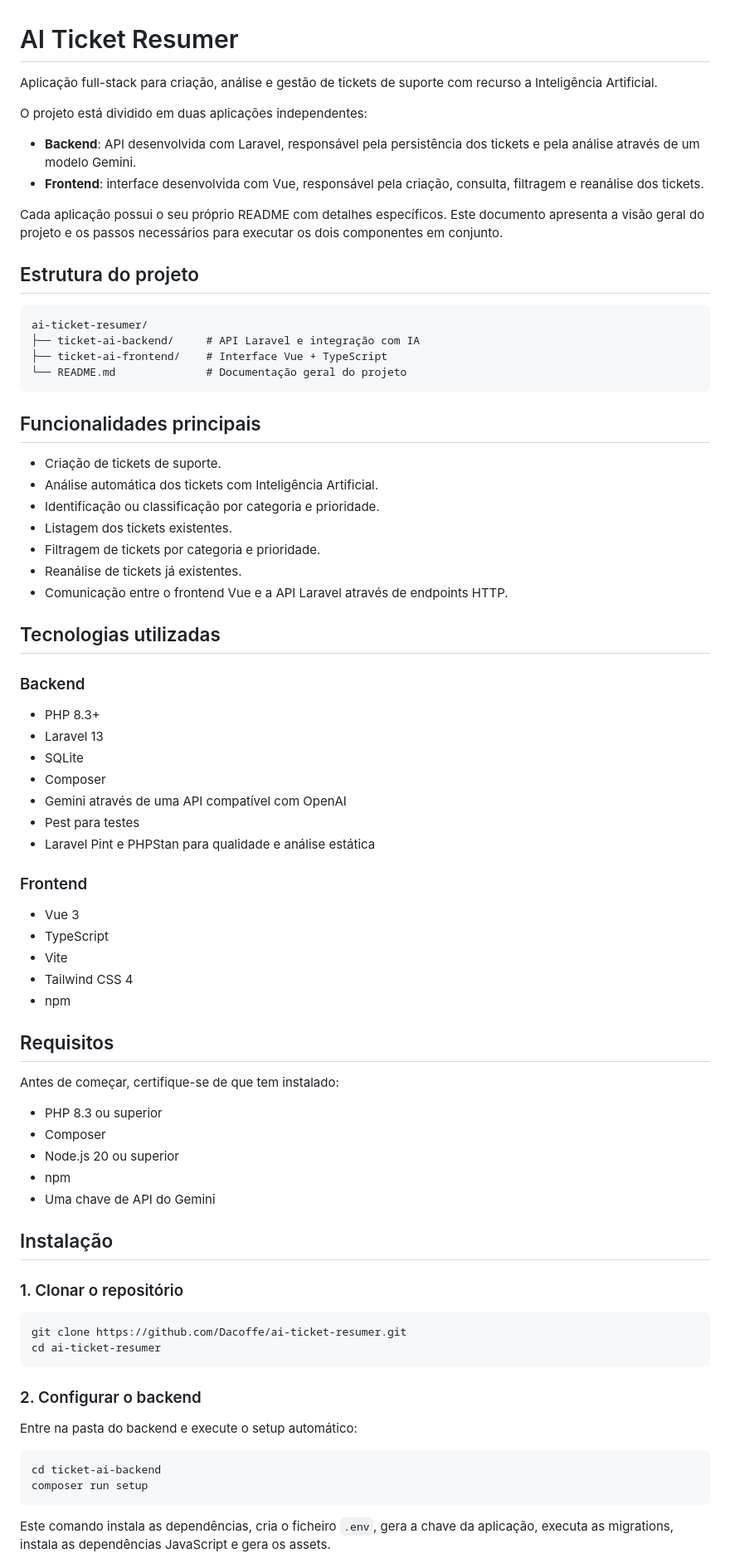
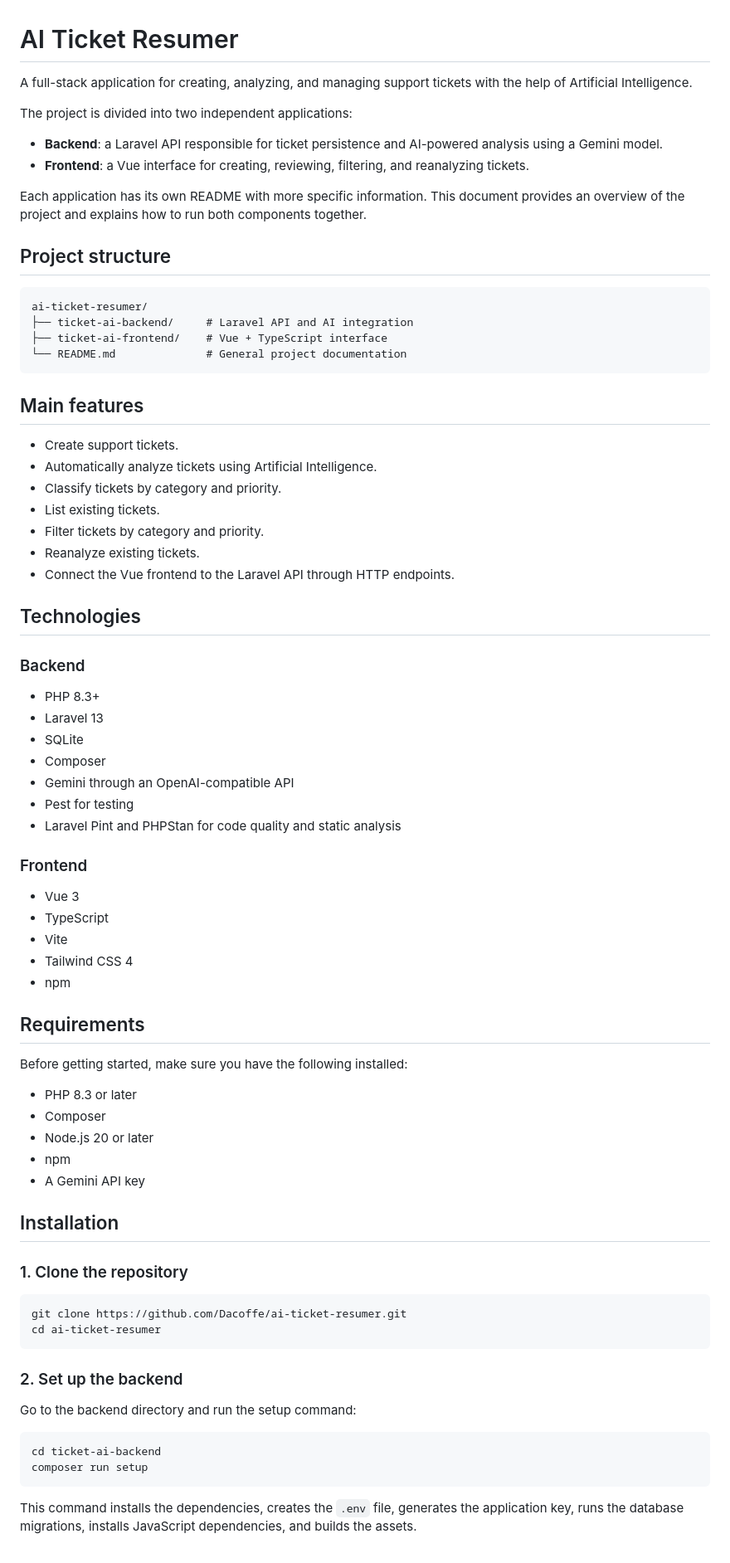
Before and after one commit to Dacoffe/ai-ticket-resumer, a Markdown page: README.md, the part around one of its changes. Shown at 83% size. Rendered like a GitHub page.

Commit message:
docs: translate root README to English

````diff
--- a/README.md
+++ b/README.md
@@ -1,34 +1,34 @@
 # AI Ticket Resumer
 
-Aplicação full-stack para criação, análise e gestão de tickets de suporte com recurso a Inteligência Artificial.
+A full-stack application for creating, analyzing, and managing support tickets with the help of Artificial Intelligence.
 
-O projeto está dividido em duas aplicações independentes:
+The project is divided into two independent applications:
 
-- **Backend**: API desenvolvida com Laravel, responsável pela persistência dos tickets e pela análise através de um modelo Gemini.
-- **Frontend**: interface desenvolvida com Vue, responsável pela criação, consulta, filtragem e reanálise dos tickets.
+- **Backend**: a Laravel API responsible for ticket persistence and AI-powered analysis using a Gemini model.
+- **Frontend**: a Vue interface for creating, reviewing, filtering, and reanalyzing tickets.
 
-Cada aplicação possui o seu próprio README com detalhes específicos. Este documento apresenta a visão geral do projeto e os passos necessários para executar os dois componentes em conjunto.
+Each application has its own README with more specific information. This document provides an overview of the project and explains how to run both components together.
 
-## Estrutura do projeto
+## Project structure
 
 ```text
 ai-ticket-resumer/
-├── ticket-ai-backend/     # API Laravel e integração com IA
-├── ticket-ai-frontend/    # Interface Vue + TypeScript
-└── README.md              # Documentação geral do projeto
+├── ticket-ai-backend/     # Laravel API and AI integration
+├── ticket-ai-frontend/    # Vue + TypeScript interface
+└── README.md              # General project documentation
 ```
 
-## Funcionalidades principais
+## Main features
 
-- Criação de tickets de suporte.
-- Análise automática dos tickets com Inteligência Artificial.
-- Identificação ou classificação por categoria e prioridade.
-- Listagem dos tickets existentes.
-- Filtragem de tickets por categoria e prioridade.
-- Reanálise de tickets já existentes.
-- Comunicação entre o frontend Vue e a API Laravel através de endpoints HTTP.
+- Create support tickets.
+- Automatically analyze tickets using Artificial Intelligence.
+- Classify tickets by category and priority.
+- List existing tickets.
+- Filter tickets by category and priority.
+- Reanalyze existing tickets.
+- Connect the Vue frontend to the Laravel API through HTTP endpoints.
 
-## Tecnologias utilizadas
+## Technologies
 
 ### Backend
 
@@ -36,9 +36,9 @@ ai-ticket-resumer/
 - Laravel 13
 - SQLite
 - Composer
-- Gemini através de uma API compatível com OpenAI
-- Pest para testes
-- Laravel Pint e PHPStan para qualidade e análise estática
+- Gemini through an OpenAI-compatible API
+- Pest for testing
+- Laravel Pint and PHPStan for code quality and static analysis
 
 ### Frontend
 
@@ -48,33 +48,33 @@ ai-ticket-resumer/
 - Tailwind CSS 4
 - npm
 
-## Requisitos
+## Requirements
 
-Antes de começar, certifique-se de que tem instalado:
+Before getting started, make sure you have the following installed:
 
-- PHP 8.3 ou superior
+- PHP 8.3 or later
 - Composer
-- Node.js 20 ou superior
+- Node.js 20 or later
 - npm
-- Uma chave de API do Gemini
+- A Gemini API key
 
-## Instalação
+## Installation
 
-### 1. Clonar o repositório
+### 1. Clone the repository
 
 ```bash
 git clone https://github.com/Dacoffe/ai-ticket-resumer.git
 cd ai-ticket-resumer
 ```
 
-### 2. Configurar o backend
+### 2. Set up the backend
 
-Entre na pasta do backend e execute o setup automático:
+Go to the backend directory and run the setup command:
 
 ```bash
 cd ticket-ai-backend
 composer run setup
 ```
 
-Este comando instala as dependências, cria o ficheiro `.env`, gera a chave da aplicação, executa as migrations, instala as dependências JavaScript e gera os assets.
+This command installs the dependencies, creates the `.env` file, generates the application key, runs the database migrations, installs JavaScript dependencies, and builds the assets.
 
````
Also changed, not shown: other parts of README.md (+47 -47 lines).
